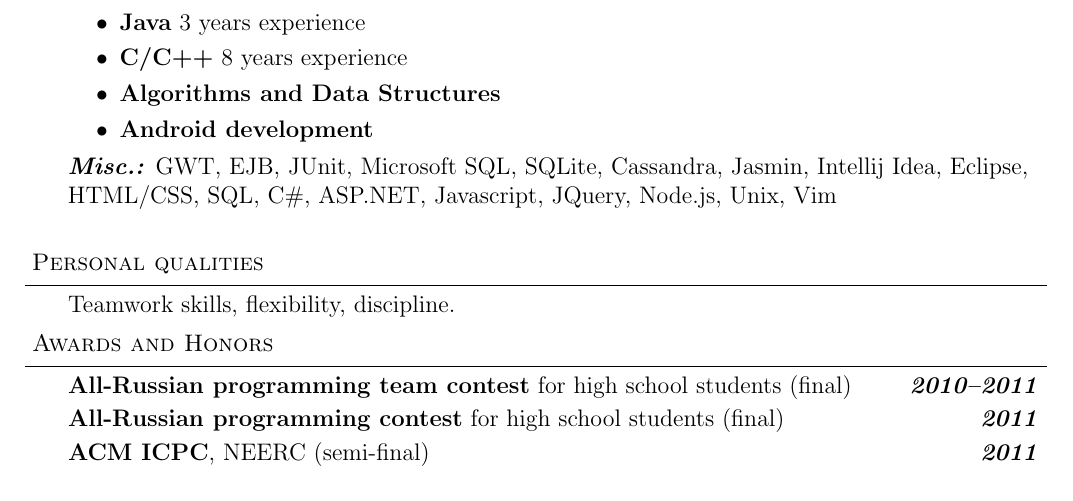
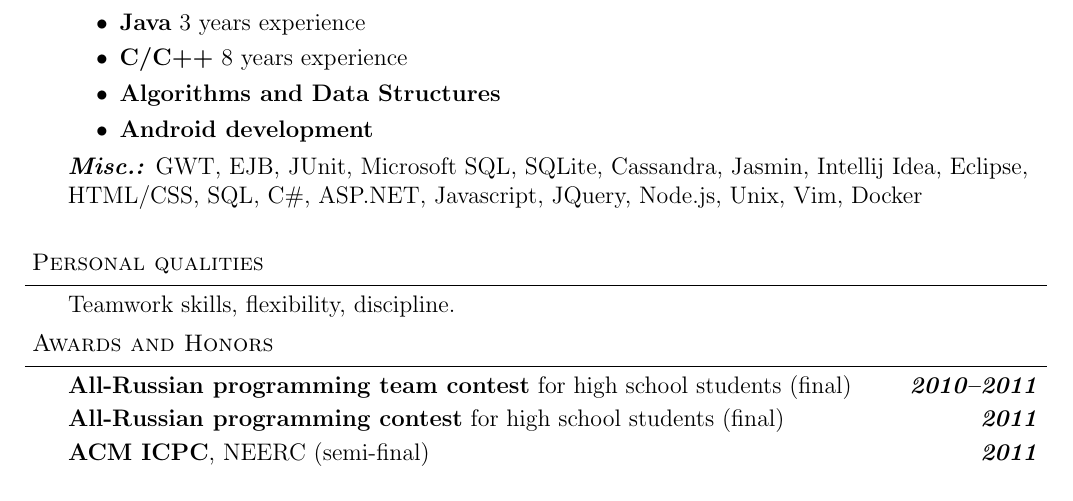
Before and after one commit to GDR/resume, a LaTeX CV (Resume.tex): part of the page, cut so that both start at the same text. Compiled offline with pdfLaTeX.

Commit message:
Added docker

```diff
--- a/Resume.tex
+++ b/Resume.tex
@@ -130,7 +130,7 @@
 		\item \textbf{Algorithms and Data Structures}
 		\item \textbf{Android development}
 	\end{itemize}
-	\emph{\textbf{Misc.:}}{} GWT, EJB, JUnit, Microsoft SQL, SQLite, Cassandra, Jasmin, Intellij Idea, Eclipse, HTML/CSS, SQL, C\#, ASP.NET, Javascript, JQuery, Node.js, Unix, Vim
+	\emph{\textbf{Misc.:}}{} GWT, EJB, JUnit, Microsoft SQL, SQLite, Cassandra, Jasmin, Intellij Idea, Eclipse, HTML/CSS, SQL, C\#, ASP.NET, Javascript, JQuery, Node.js, Unix, Vim, Docker
 \end{body}
 
 \vspace{14pt}
```
Also changed, not shown: Resume.pdf, 1 other file.
